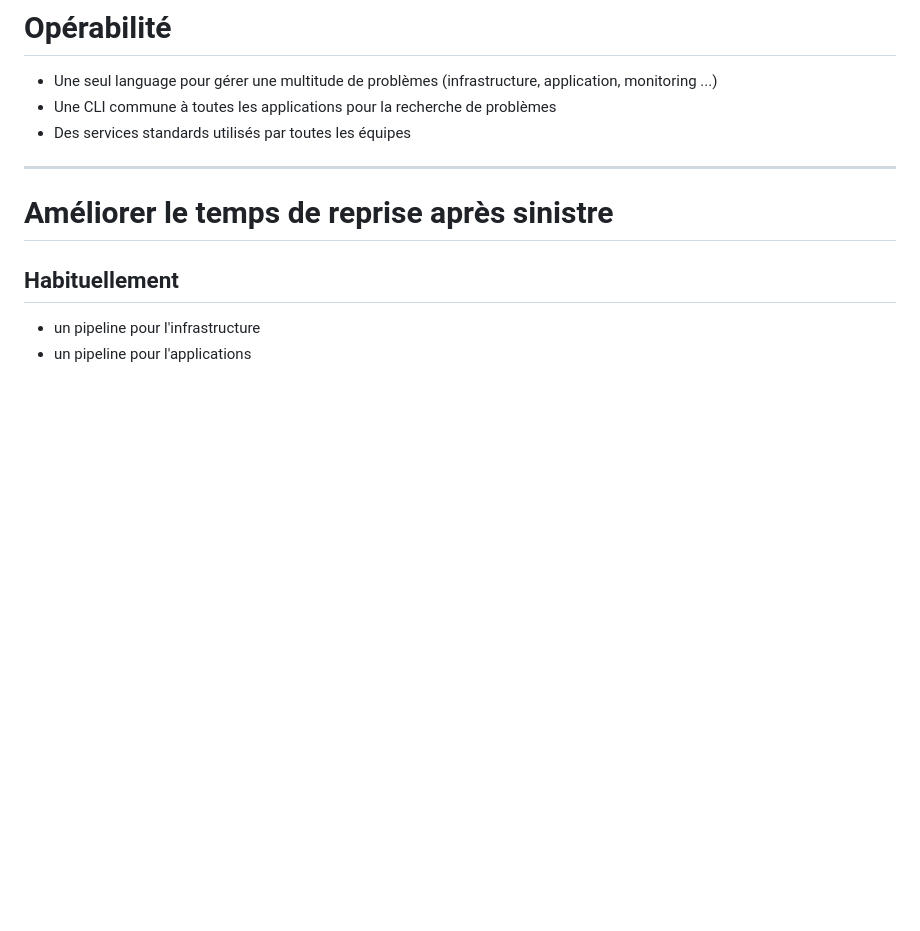
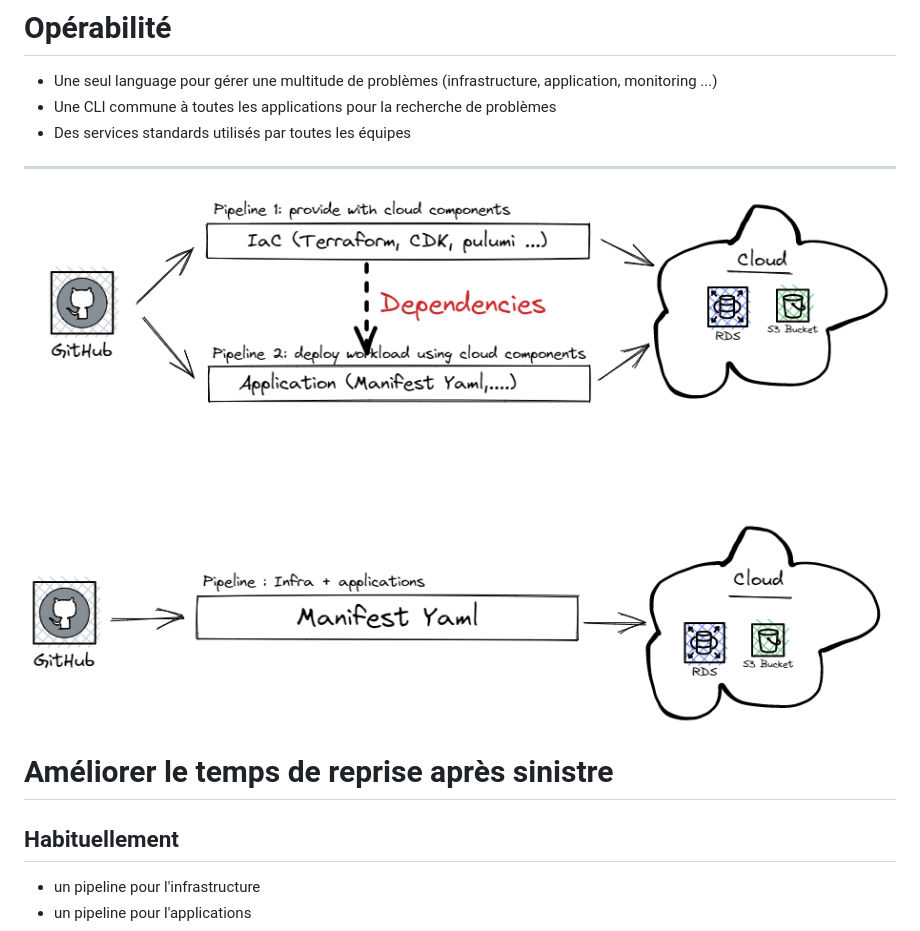
Before and after one commit to ojacques/presentations, a Markdown page: snowcamp_2023/README.md, the part around the change. Drawn GitHub-style; pictures changed too: snowcamp_2023/assets/pipelines.excalidraw.png (added); blank space fills up the shorter version.

Commit message:
fix: add pipeline schema
Signed-off-by: Laurent Gil <5628764+angegar@users.noreply.github.com>

```diff
--- a/snowcamp_2023/README.md
+++ b/snowcamp_2023/README.md
@@ -407,6 +407,8 @@ Instrumenter la stack Kubernetes pour forcer la conformité :
 
 ---
 
+![bg right 99%](assets/pipelines.excalidraw.png)
+
 # Améliorer le temps de reprise après sinistre
 
 ## Habituellement
```
